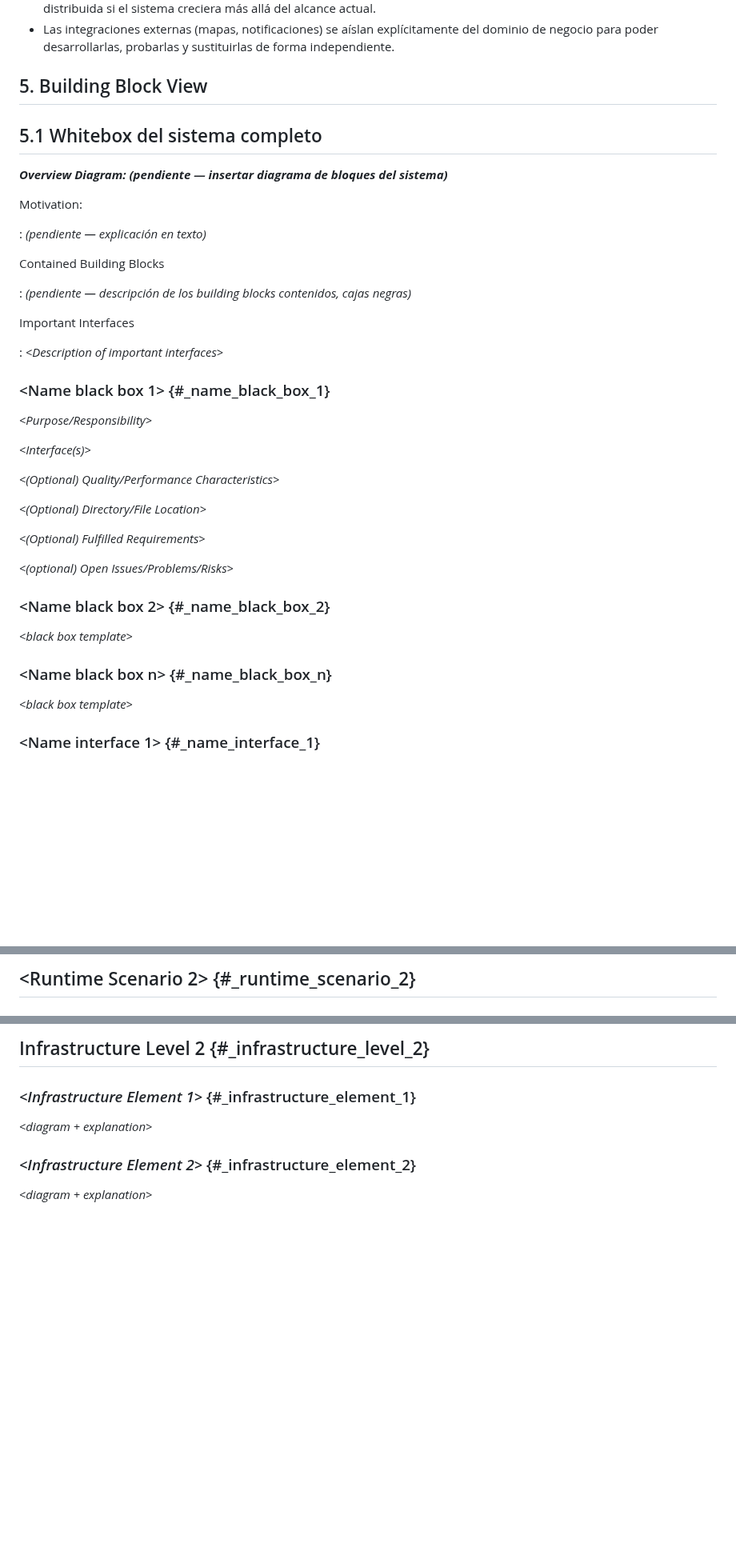
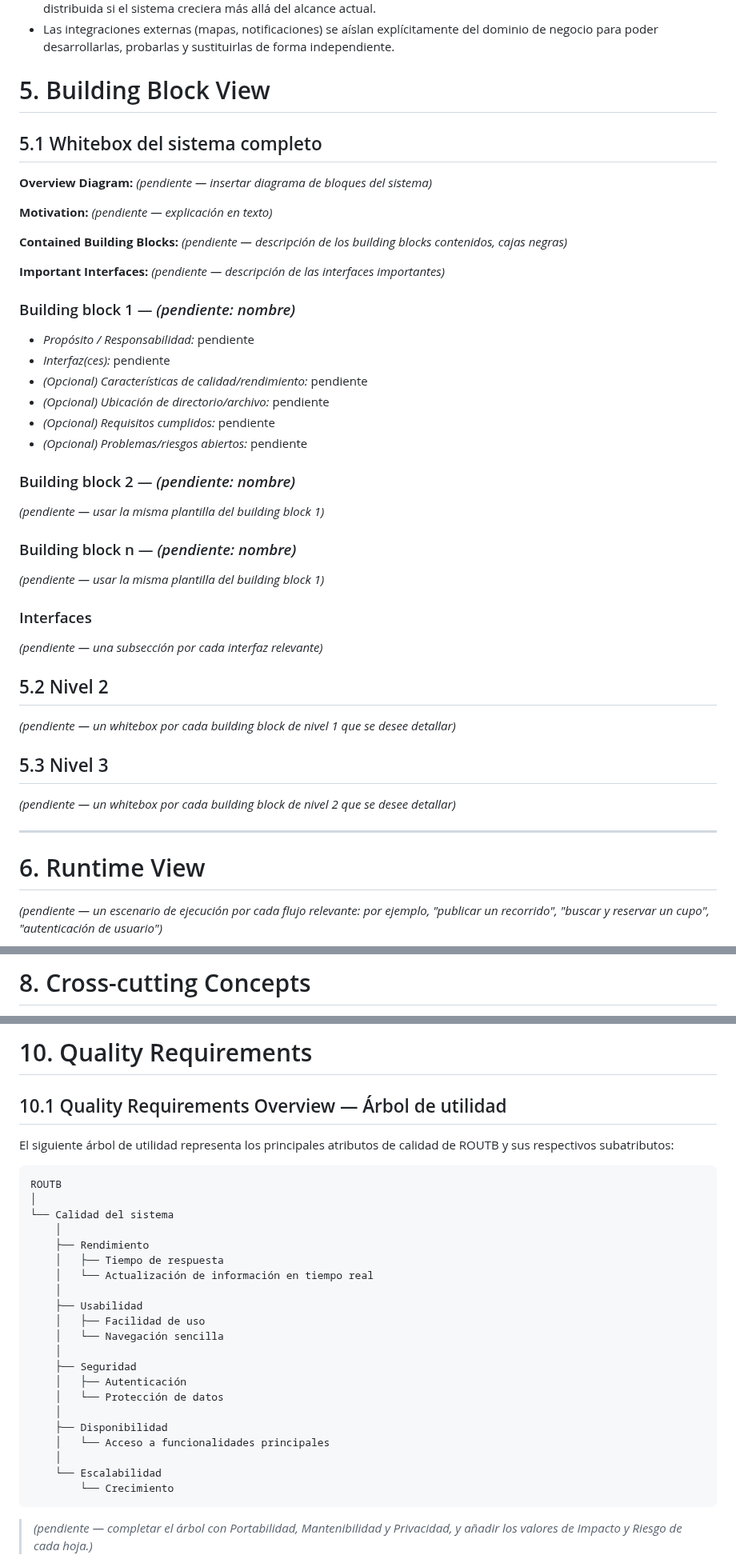
Before and after one commit to ISCOUTB/AS_202620_ROUTB, a Markdown page: docs/arc42/arc42-template-EN.md, 3 parts joined by grey strips. Shown at 80% size. Drawn GitHub-style; blank space fills up the shorter version.

````diff
--- a/docs/arc42/arc42-template-EN.md
+++ b/docs/arc42/arc42-template-EN.md
@@ -301,45 +301,50 @@ Esta separación busca mantener el sistema modular y comprensible para los cuatr
 - Las integraciones externas (mapas, notificaciones) se aíslan explícitamente del dominio de negocio para poder desarrollarlas, probarlas y sustituirlas de forma independiente.
 
 
-## 5. Building Block View
+# 5. Building Block View
 
 ## 5.1 Whitebox del sistema completo
 
-***Overview Diagram: (pendiente — insertar diagrama de bloques del sistema)***
+**Overview Diagram:** *(pendiente — insertar diagrama de bloques del sistema)*
 
-Motivation:
+**Motivation:** *(pendiente — explicación en texto)*
 
-:   *(pendiente — explicación en texto)*
+**Contained Building Blocks:** *(pendiente — descripción de los building blocks contenidos, cajas negras)*
 
-Contained Building Blocks
+**Important Interfaces:** *(pendiente — descripción de las interfaces importantes)*
 
-:   *(pendiente — descripción de los building blocks contenidos, cajas negras)*
+### Building block 1 — *(pendiente: nombre)*
 
-Important Interfaces
+- *Propósito / Responsabilidad:* pendiente
+- *Interfaz(ces):* pendiente
+- *(Opcional) Características de calidad/rendimiento:* pendiente
+- *(Opcional) Ubicación de directorio/archivo:* pendiente
+- *(Opcional) Requisitos cumplidos:* pendiente
+- *(Opcional) Problemas/riesgos abiertos:* pendiente
 
-:   *\<Description of important interfaces\>*
+### Building block 2 — *(pendiente: nombre)*
 
-### \<Name black box 1\> {#_name_black_box_1}
+*(pendiente — usar la misma plantilla del building block 1)*
 
-*\<Purpose/Responsibility\>*
+### Building block n — *(pendiente: nombre)*
 
-*\<Interface(s)\>*
+*(pendiente — usar la misma plantilla del building block 1)*
 
-*\<(Optional) Quality/Performance Characteristics\>*
+### Interfaces
 
-*\<(Optional) Directory/File Location\>*
+*(pendiente — una subsección por cada interfaz relevante)*
 
-*\<(Optional) Fulfilled Requirements\>*
+## 5.2 Nivel 2
 
-*\<(optional) Open Issues/Problems/Risks\>*
+*(pendiente — un whitebox por cada building block de nivel 1 que se desee detallar)*
 
-### \<Name black box 2\> {#_name_black_box_2}
+## 5.3 Nivel 3
 
-*\<black box template\>*
+*(pendiente — un whitebox por cada building block de nivel 2 que se desee detallar)*
 
-### \<Name black box n\> {#_name_black_box_n}
+---
 
-*\<black box template\>*
+# 6. Runtime View
 
-### \<Name interface 1\> {#_name_interface_1}
+*(pendiente — un escenario de ejecución por cada flujo relevante: por ejemplo, "publicar un recorrido", "buscar y reservar un cupo", "autenticación de usuario")*
 
@@ -388,3 +393,3 @@ Important Interfaces
 
-## \<Runtime Scenario 2\> {#_runtime_scenario_2}
+# 8. Cross-cutting Concepts
 
@@ -412,11 +417,33 @@ Mapping of Building Blocks to Infrastructure
 
-## Infrastructure Level 2 {#_infrastructure_level_2}
+# 10. Quality Requirements
 
-### *\<Infrastructure Element 1\>* {#_infrastructure_element_1}
+## 10.1 Quality Requirements Overview — Árbol de utilidad
 
-*\<diagram + explanation\>*
+El siguiente árbol de utilidad representa los principales atributos de calidad de ROUTB y sus respectivos subatributos:
 
-### *\<Infrastructure Element 2\>* {#_infrastructure_element_2}
+```text
+ROUTB
+│
+└── Calidad del sistema
+    │
+    ├── Rendimiento
+    │   ├── Tiempo de respuesta
+    │   └── Actualización de información en tiempo real
+    │
+    ├── Usabilidad
+    │   ├── Facilidad de uso
+    │   └── Navegación sencilla
+    │
+    ├── Seguridad
+    │   ├── Autenticación
+    │   └── Protección de datos
+    │
+    ├── Disponibilidad
+    │   └── Acceso a funcionalidades principales
+    │
+    └── Escalabilidad
+        └── Crecimiento
+```
 
-*\<diagram + explanation\>*
+> *(pendiente — completar el árbol con Portabilidad, Mantenibilidad y Privacidad, y añadir los valores de Impacto y Riesgo de cada hoja.)*
 
````
Also changed, not shown: other parts of docs/arc42/arc42-template-EN.md (+50 -67 lines).
